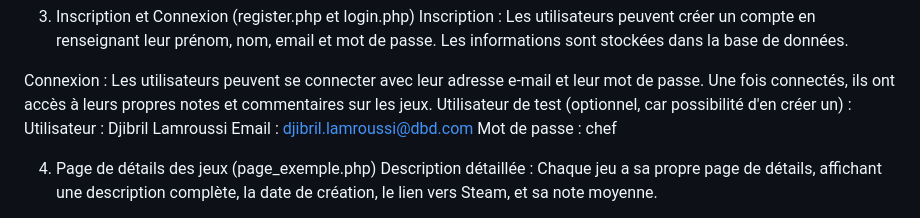
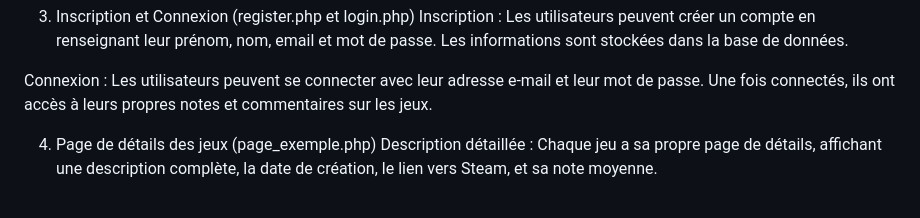
Before and after one commit to onlyKosmo/playtest, a Markdown page: README.md, the part around the change. Drawn GitHub-style.

Commit message:
Remove test user details from README
Removed optional test user information from README.

```diff
--- a/README.md
+++ b/README.md
@@ -19,7 +19,6 @@ Fonctionnalité de tri : Les utilisateurs peuvent trier les jeux en fonction de
    Inscription : Les utilisateurs peuvent créer un compte en renseignant leur prénom, nom, email et mot de passe. Les informations sont stockées dans la base de données.
 
 Connexion : Les utilisateurs peuvent se connecter avec leur adresse e-mail et leur mot de passe. Une fois connectés, ils ont accès à leurs propres notes et commentaires sur les jeux.
-Utilisateur de test (optionnel, car possibilité d'en créer un) : Utilisateur : Djibril	Lamroussi	Email : djibril.lamroussi@dbd.com	Mot de passe : chef
 
 4. Page de détails des jeux (page\_exemple.php)
    Description détaillée : Chaque jeu a sa propre page de détails, affichant une description complète, la date de création, le lien vers Steam, et sa note moyenne.
```
